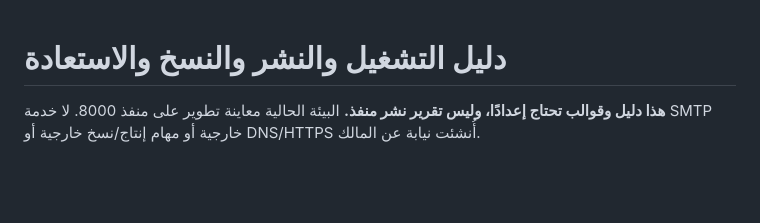
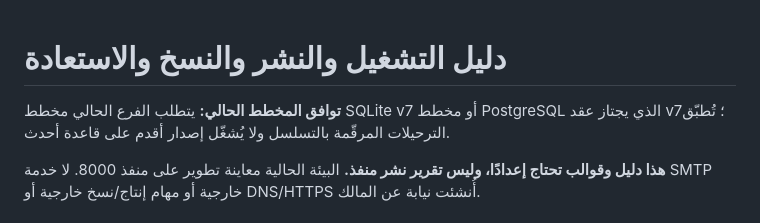
Before and after one commit to mohammadalshlool425-lab/shamaa-store, a Markdown page: docs/OPERATIONS.md, the part around the change. Rendered like a GitHub page; blank space fills up the shorter version.

Commit message:
docs: note current schema v7 requirement

```diff
--- a/docs/OPERATIONS.md
+++ b/docs/OPERATIONS.md
@@ -1,4 +1,6 @@
 # دليل التشغيل والنشر والنسخ والاستعادة
+
+**توافق المخطط الحالي:** يتطلب الفرع الحالي مخطط SQLite v7 أو مخطط PostgreSQL الذي يجتاز عقد v7؛ تُطبّق الترحيلات المرقّمة بالتسلسل ولا يُشغّل إصدار أقدم على قاعدة أحدث.
 
 **هذا دليل وقوالب تحتاج إعدادًا، وليس تقرير نشر منفذ.** البيئة الحالية معاينة تطوير على منفذ 8000. لا خدمة SMTP خارجية أو مهام إنتاج/نسخ خارجية أو DNS/HTTPS أُنشئت نيابة عن المالك.
 
```
